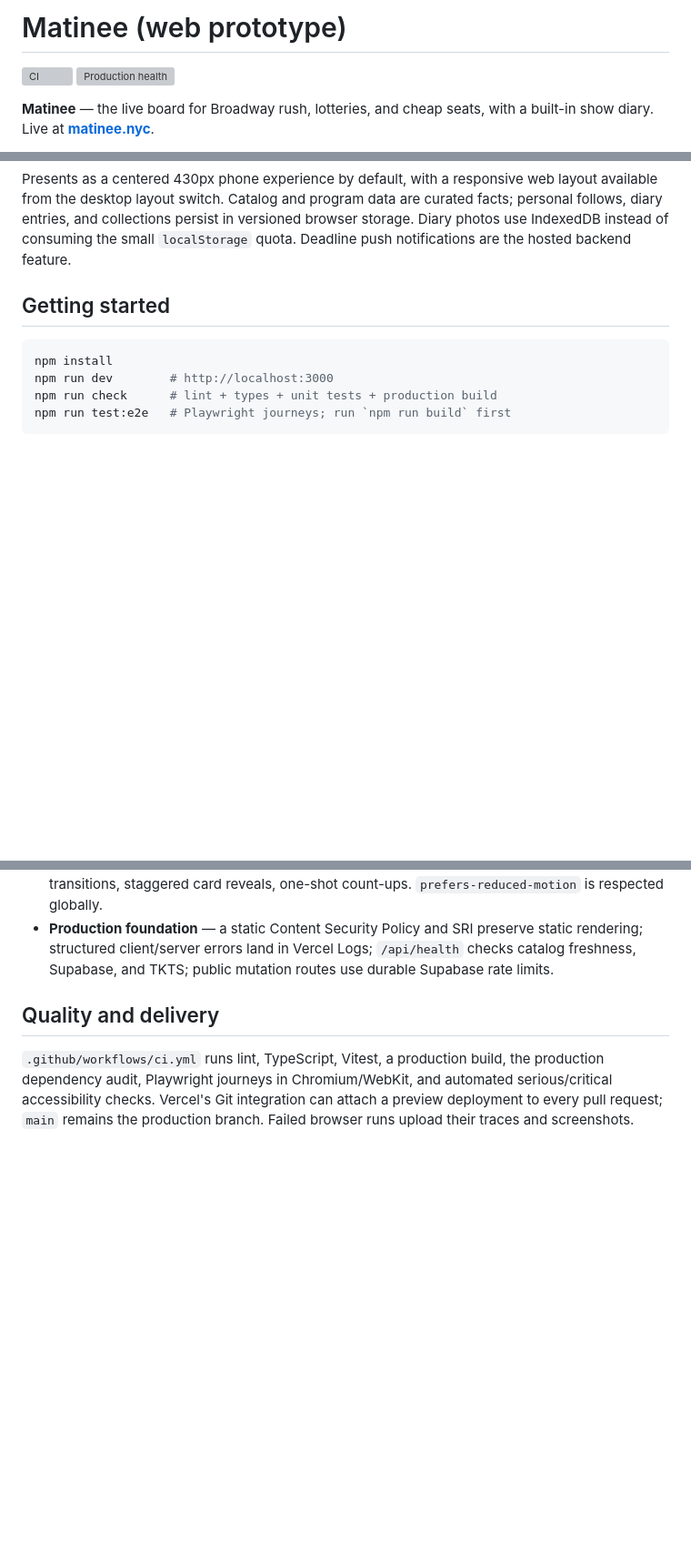
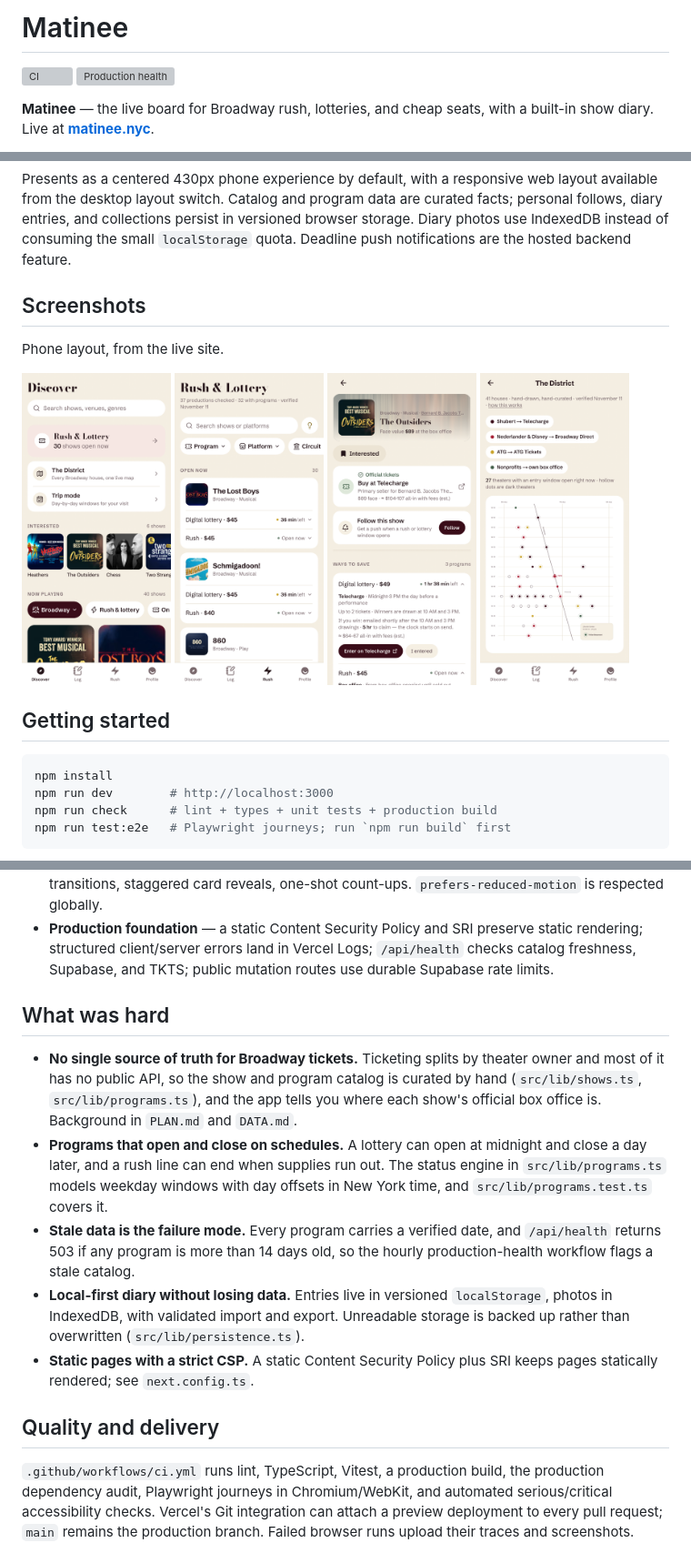
Before and after one commit to CharlieNey/matinee, a Markdown page: README.md, 3 parts joined by grey strips. Shown at 91% size. Rendered like a GitHub page; pictures changed too: docs/screenshots/01-discover.png (added), docs/screenshots/02-rush.png (added), docs/screenshots/03-show-detail.png (added); blank space fills up the shorter version; grey boxes are pictures that could not be loaded.

Commit message:
README: screenshots, what was hard; gitignore Playwright output; drop absolute path from district script
Co-Authored-By: Claude Sonnet 5.5 <noreply@anthropic.com>

```diff
--- a/README.md
+++ b/README.md
@@ -1,4 +1,4 @@
-# Matinee (web prototype)
+# Matinee
 
 [![CI](https://github.com/CharlieNey/matinee/actions/workflows/ci.yml/badge.svg)](https://github.com/CharlieNey/matinee/actions/workflows/ci.yml)
 [![Production health](https://github.com/CharlieNey/matinee/actions/workflows/production-health.yml/badge.svg)](https://github.com/CharlieNey/matinee/actions/workflows/production-health.yml)
@@ -20,6 +20,17 @@ are curated facts; personal follows, diary entries, and collections persist in
 versioned browser storage. Diary photos use IndexedDB instead of consuming the
 small `localStorage` quota. Deadline push notifications are the hosted backend
 feature.
+
+## Screenshots
+
+Phone layout, from the live site.
+
+<p>
+  <img src="docs/screenshots/01-discover.png" width="23%" alt="Discover: rush banner and the show catalog" />
+  <img src="docs/screenshots/02-rush.png" width="23%" alt="Rush and Lottery: programs open now, with countdowns" />
+  <img src="docs/screenshots/03-show-detail.png" width="23%" alt="Show page: official ticketer and ways to save" />
+  <img src="docs/screenshots/04-district-map.png" width="23%" alt="The District: every Broadway house on one map" />
+</p>
 
 ## Getting started
 
@@ -80,6 +91,26 @@ key in localStorage and the `matinee-diary` IndexedDB database (plus the legacy
   static rendering; structured client/server errors land in Vercel Logs;
   `/api/health` checks catalog freshness, Supabase, and TKTS; public mutation
   routes use durable Supabase rate limits.
+
+## What was hard
+
+- **No single source of truth for Broadway tickets.** Ticketing splits by theater
+  owner and most of it has no public API, so the show and program catalog is
+  curated by hand (`src/lib/shows.ts`, `src/lib/programs.ts`), and the app tells
+  you where each show's official box office is. Background in `PLAN.md` and
+  `DATA.md`.
+- **Programs that open and close on schedules.** A lottery can open at midnight
+  and close a day later, and a rush line can end when supplies run out.
+  The status engine in `src/lib/programs.ts` models weekday windows with day
+  offsets in New York time, and `src/lib/programs.test.ts` covers it.
+- **Stale data is the failure mode.** Every program carries a verified date, and
+  `/api/health` returns 503 if any program is more than 14 days old, so the
+  hourly production-health workflow flags a stale catalog.
+- **Local-first diary without losing data.** Entries live in versioned
+  `localStorage`, photos in IndexedDB, with validated import and export. Unreadable
+  storage is backed up rather than overwritten (`src/lib/persistence.ts`).
+- **Static pages with a strict CSP.** A static Content Security Policy plus SRI
+  keeps pages statically rendered; see `next.config.ts`.
 
 ## Quality and delivery
 
```
Also changed, not shown: 2 other files.
